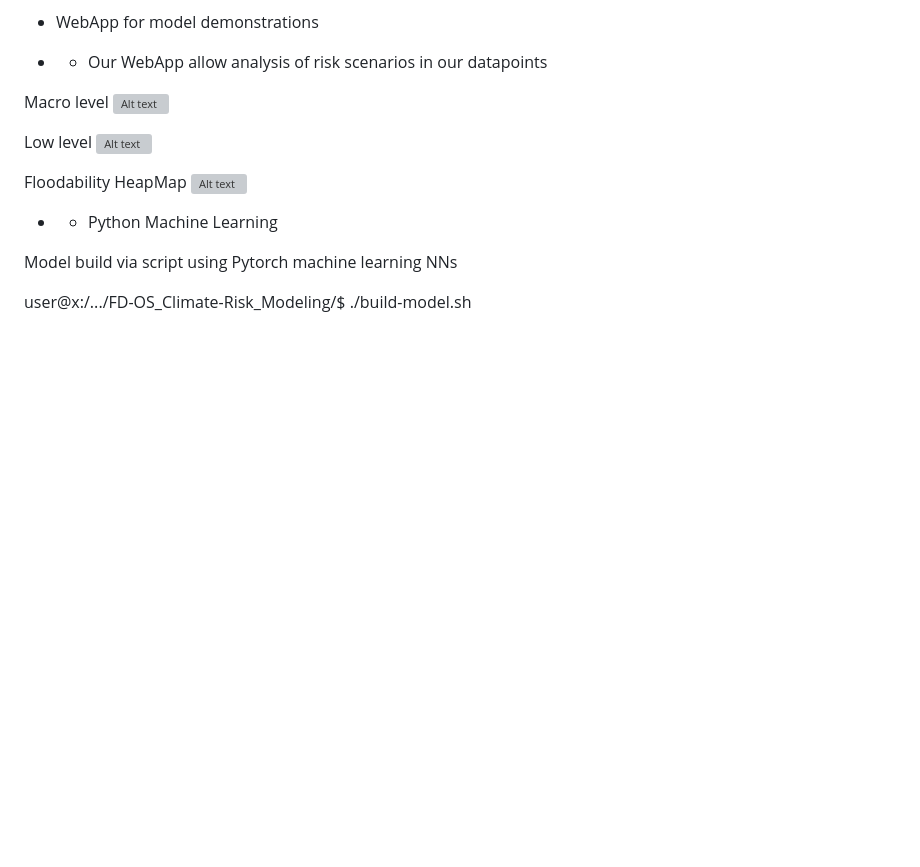
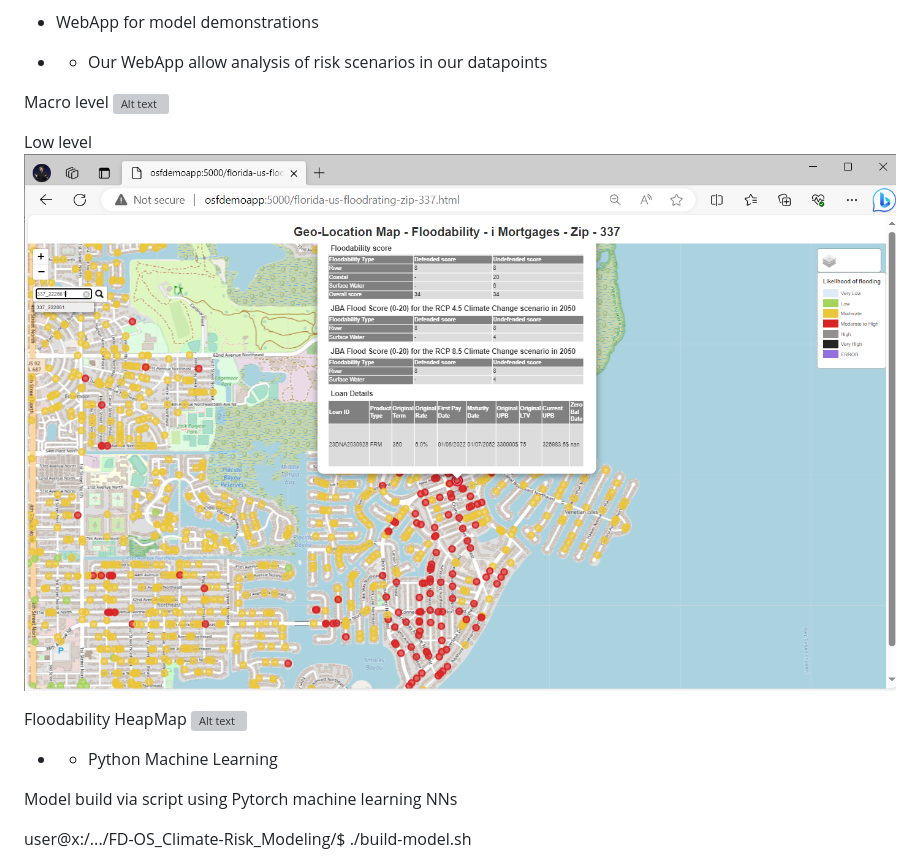
Before and after one commit to mrocco-dw/FD-OS_Climate-Risk_Modeling, a Markdown page: README.md, the part around the change. Drawn GitHub-style; pictures changed too: images/floodability-low-level-3.png (added); blank space fills up the shorter version; grey boxes are pictures that could not be loaded.

Commit message:
Better example for low-level detail on flooodability risk - display

```diff
--- a/README.md
+++ b/README.md
@@ -25,7 +25,7 @@ Risk modeling tools including
 
 
   Low level
-![Alt text](images/floodability-low-level-2.png?raw=true "Property detail low-level")
+![Alt text](images/floodability-low-level-3.png?raw=true "Property detail low-level")
 
 
   Floodability HeapMap
```
